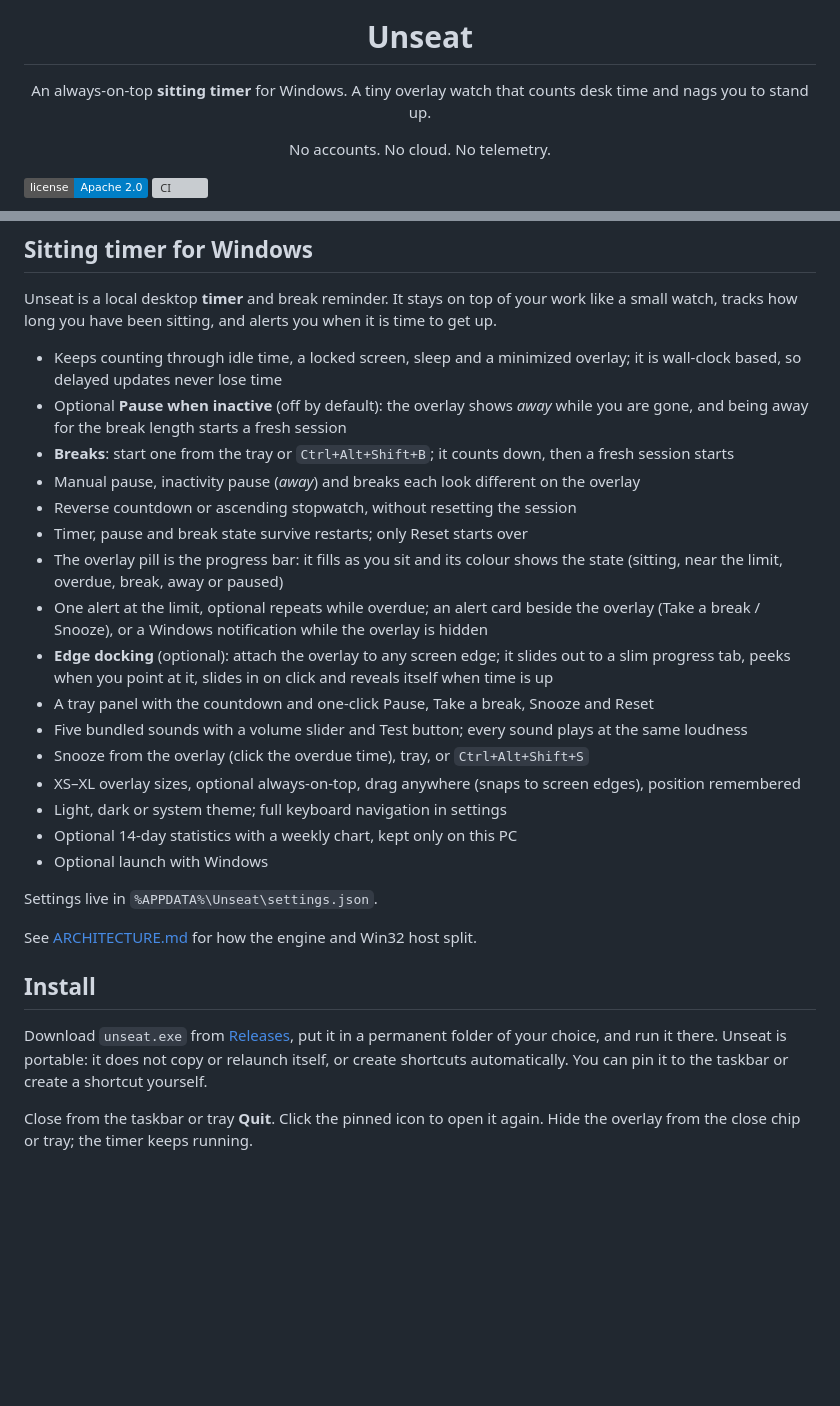
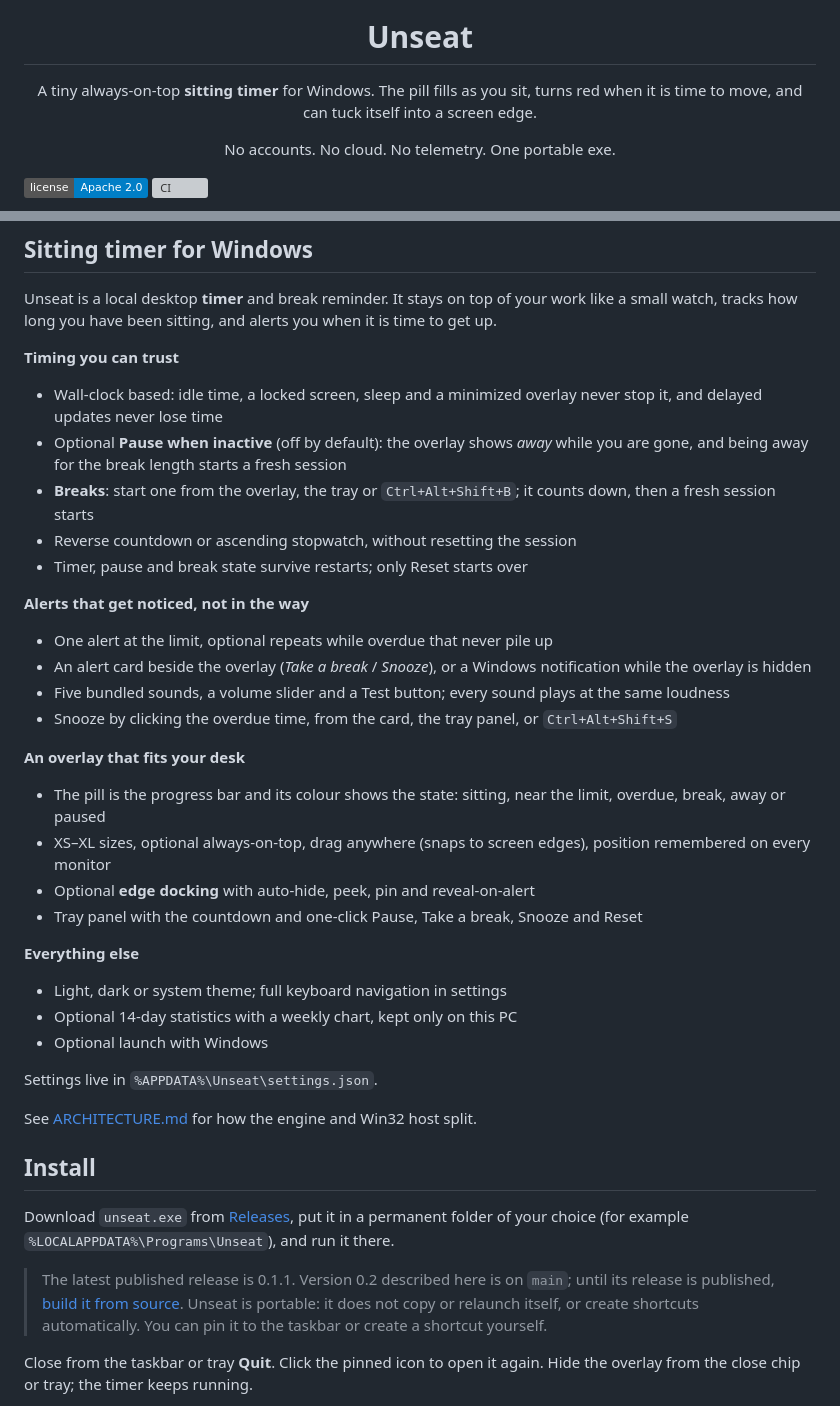
Before and after one commit to flyingsatoshi/unseat, a Markdown page: README.md, 2 parts joined by grey strips. GitHub-like rendering; badges without logos; blank space fills up the shorter version; grey boxes are pictures that could not be loaded.

Commit message:
Refresh the README landing page for 0.2
New tagline, a What's new in 0.2 section with the docking states and a
before/after comparison, features grouped by what they do, and an install
note that 0.2 is on main until its release is published.

Co-Authored-By: Claude Opus 5.5 <noreply@anthropic.com>

```diff
--- a/README.md
+++ b/README.md
@@ -4,9 +4,9 @@
 
 <h1 align="center">Unseat</h1>
 
-<p align="center">An always-on-top <strong>sitting timer</strong> for Windows. A tiny overlay watch that counts desk time and nags you to stand up.</p>
+<p align="center">A tiny always-on-top <strong>sitting timer</strong> for Windows. The pill fills as you sit, turns red when it is time to move, and can tuck itself into a screen edge.</p>
 
-<p align="center">No accounts. No cloud. No telemetry.</p>
+<p align="center">No accounts. No cloud. No telemetry. One portable exe.</p>
 
 <p>
   <a href="LICENSE"><img alt="License" src="https://img.shields.io/badge/license-Apache%202.0-blue.svg"></a>
@@ -31,19 +51,26 @@
 
 Unseat is a local desktop **timer** and break reminder. It stays on top of your work like a small watch, tracks how long you have been sitting, and alerts you when it is time to get up.
 
-- Keeps counting through idle time, a locked screen, sleep and a minimized overlay; it is wall-clock based, so delayed updates never lose time
+**Timing you can trust**
+- Wall-clock based: idle time, a locked screen, sleep and a minimized overlay never stop it, and delayed updates never lose time
 - Optional **Pause when inactive** (off by default): the overlay shows *away* while you are gone, and being away for the break length starts a fresh session
-- **Breaks**: start one from the tray or `Ctrl+Alt+Shift+B`; it counts down, then a fresh session starts
-- Manual pause, inactivity pause (*away*) and breaks each look different on the overlay
+- **Breaks**: start one from the overlay, the tray or `Ctrl+Alt+Shift+B`; it counts down, then a fresh session starts
 - Reverse countdown or ascending stopwatch, without resetting the session
 - Timer, pause and break state survive restarts; only Reset starts over
-- The overlay pill is the progress bar: it fills as you sit and its colour shows the state (sitting, near the limit, overdue, break, away or paused)
-- One alert at the limit, optional repeats while overdue; an alert card beside the overlay (Take a break / Snooze), or a Windows notification while the overlay is hidden
-- **Edge docking** (optional): attach the overlay to any screen edge; it slides out to a slim progress tab, peeks when you point at it, slides in on click and reveals itself when time is up
-- A tray panel with the countdown and one-click Pause, Take a break, Snooze and Reset
-- Five bundled sounds with a volume slider and Test button; every sound plays at the same loudness
-- Snooze from the overlay (click the overdue time), tray, or `Ctrl+Alt+Shift+S`
-- XS–XL overlay sizes, optional always-on-top, drag anywhere (snaps to screen edges), position remembered
+
+**Alerts that get noticed, not in the way**
+- One alert at the limit, optional repeats while overdue that never pile up
+- An alert card beside the overlay (*Take a break* / *Snooze*), or a Windows notification while the overlay is hidden
+- Five bundled sounds, a volume slider and a Test button; every sound plays at the same loudness
+- Snooze by clicking the overdue time, from the card, the tray panel, or `Ctrl+Alt+Shift+S`
+
+**An overlay that fits your desk**
+- The pill is the progress bar and its colour shows the state: sitting, near the limit, overdue, break, away or paused
+- XS–XL sizes, optional always-on-top, drag anywhere (snaps to screen edges), position remembered on every monitor
+- Optional **edge docking** with auto-hide, peek, pin and reveal-on-alert
+- Tray panel with the countdown and one-click Pause, Take a break, Snooze and Reset
+
+**Everything else**
 - Light, dark or system theme; full keyboard navigation in settings
 - Optional 14-day statistics with a weekly chart, kept only on this PC
 - Optional launch with Windows
@@ -54,7 +81,9 @@ See [ARCHITECTURE.md](ARCHITECTURE.md) for how the engine and Win32 host split.
 
 ## Install
 
-Download `unseat.exe` from [Releases](https://github.com/flyingsatoshi/unseat/releases), put it in a permanent folder of your choice, and run it there. Unseat is portable: it does not copy or relaunch itself, or create shortcuts automatically. You can pin it to the taskbar or create a shortcut yourself.
+Download `unseat.exe` from [Releases](https://github.com/flyingsatoshi/unseat/releases), put it in a permanent folder of your choice (for example `%LOCALAPPDATA%\Programs\Unseat`), and run it there.
+
+> The latest published release is 0.1.1. Version 0.2 described here is on `main`; until its release is published, [build it from source](#build-from-source). Unseat is portable: it does not copy or relaunch itself, or create shortcuts automatically. You can pin it to the taskbar or create a shortcut yourself.
 
 Close from the taskbar or tray **Quit**. Click the pinned icon to open it again. Hide the overlay from the close chip or tray; the timer keeps running.
 
```
Also changed, not shown: other parts of README.md (+20 -0 lines).
